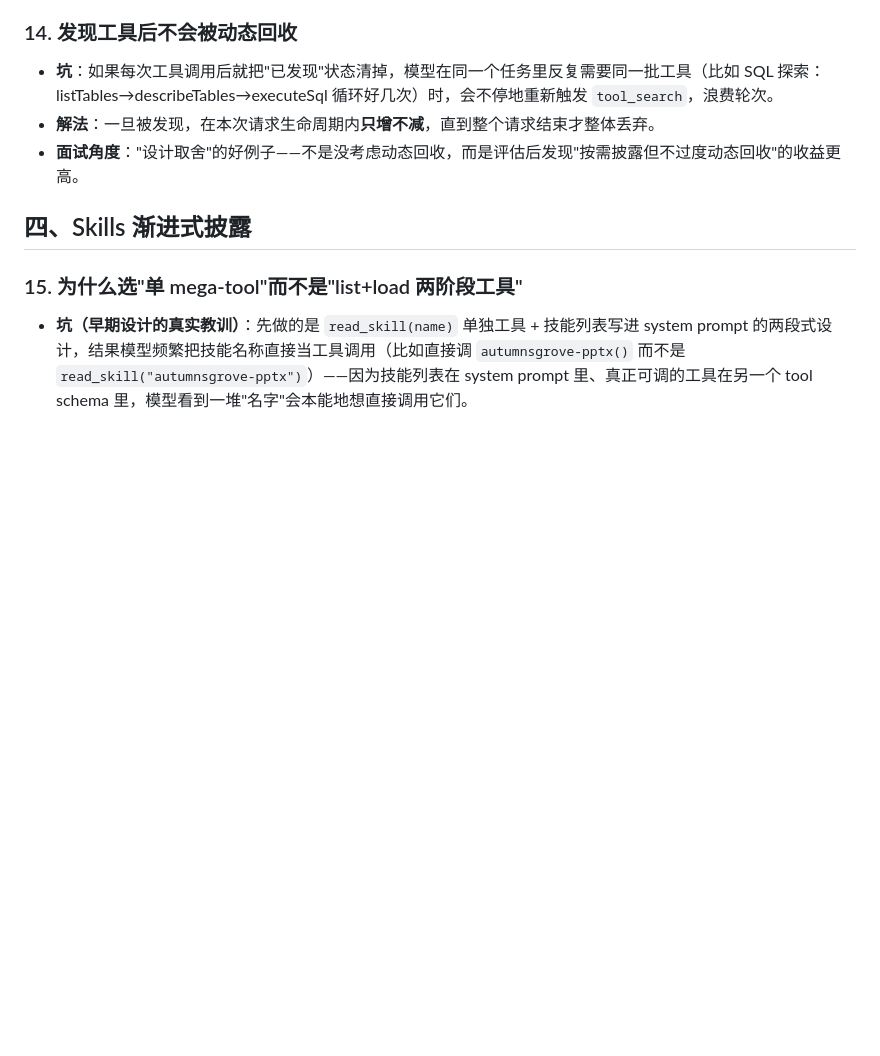
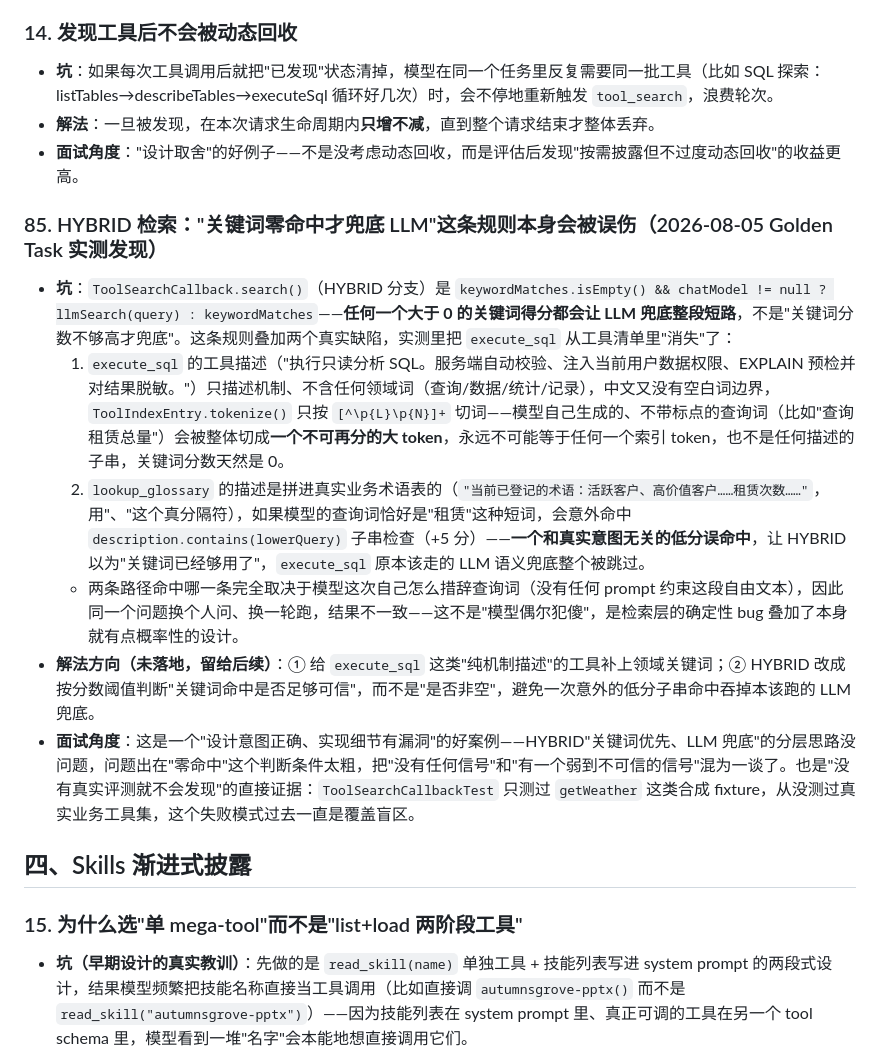
Before and after one commit to renjian-pro/AgentTrail, a Markdown page: docs/engineering-pitfalls-and-highlights.md, the part around the change. GitHub-like rendering; blank space fills up the shorter version.

Commit message:
docs: record ToolSearch HYBRID false-short-circuit as pitfall #85
Root cause of the non-deterministic execute_sql discoverability found
via the Golden Task live eval (docs/golden-task-report-2026-08-05.md):
HYBRID mode short-circuits the LLM fallback on ANY nonzero keyword
score, not a confidence threshold. execute_sql's mechanism-only
description has no domain keywords to match against unpunctuated
Chinese queries (which tokenize as one indivisible blob); meanwhile
lookup_glossary's dynamically-built description can accidentally
substring-match short queries via its comma-joined glossary terms,
producing a low-score false-positive that suppresses the LLM fallback
execute_sql actually needed. Verified by reading ToolIndexEntry.java
and ToolSearchCallback.java directly, not just trusting the
investigating subagent's report.

Local-only per AGENTS.md's documentation policy - not pushed to origin.

Co-Authored-By: Claude Sonnet 5 <noreply@anthropic.com>

```diff
--- a/docs/engineering-pitfalls-and-highlights.md
+++ b/docs/engineering-pitfalls-and-highlights.md
@@ -132,6 +132,14 @@ return List.of(new ChatCompletionMessage(text, Role.ASSISTANT, null, null,
 - **坑**：如果每次工具调用后就把"已发现"状态清掉，模型在同一个任务里反复需要同一批工具（比如 SQL 探索：listTables→describeTables→executeSql 循环好几次）时，会不停地重新触发 `tool_search`，浪费轮次。
 - **解法**：一旦被发现，在本次请求生命周期内**只增不减**，直到整个请求结束才整体丢弃。
 - **面试角度**："设计取舍"的好例子——不是没考虑动态回收，而是评估后发现"按需披露但不过度动态回收"的收益更高。
+
+### 85. HYBRID 检索："关键词零命中才兜底 LLM"这条规则本身会被误伤（2026-08-05 Golden Task 实测发现）
+- **坑**：`ToolSearchCallback.search()`（HYBRID 分支）是 `keywordMatches.isEmpty() && chatModel != null ? llmSearch(query) : keywordMatches`——**任何一个大于 0 的关键词得分都会让 LLM 兜底整段短路**，不是"关键词分数不够高才兜底"。这条规则叠加两个真实缺陷，实测里把 `execute_sql` 从工具清单里"消失"了：
+  1. `execute_sql` 的工具描述（"执行只读分析 SQL。服务端自动校验、注入当前用户数据权限、EXPLAIN 预检并对结果脱敏。"）只描述机制、不含任何领域词（查询/数据/统计/记录），中文又没有空白词边界，`ToolIndexEntry.tokenize()` 只按 `[^\p{L}\p{N}]+` 切词——模型自己生成的、不带标点的查询词（比如"查询租赁总量"）会被整体切成**一个不可再分的大 token**，永远不可能等于任何一个索引 token，也不是任何描述的子串，关键词分数天然是 0。
+  2. `lookup_glossary` 的描述是拼进真实业务术语表的（`"当前已登记的术语：活跃客户、高价值客户……租赁次数……"`，用"、"这个真分隔符），如果模型的查询词恰好是"租赁"这种短词，会意外命中 `description.contains(lowerQuery)` 子串检查（+5 分）——**一个和真实意图无关的低分误命中**，让 HYBRID 以为"关键词已经够用了"，`execute_sql` 原本该走的 LLM 语义兜底整个被跳过。
+  - 两条路径命中哪一条完全取决于模型这次自己怎么措辞查询词（没有任何 prompt 约束这段自由文本），因此同一个问题换个人问、换一轮跑，结果不一致——这不是"模型偶尔犯傻"，是检索层的确定性 bug 叠加了本身就有点概率性的设计。
+- **解法方向（未落地，留给后续）**：① 给 `execute_sql` 这类"纯机制描述"的工具补上领域关键词；② HYBRID 改成按分数阈值判断"关键词命中是否足够可信"，而不是"是否非空"，避免一次意外的低分子串命中吞掉本该跑的 LLM 兜底。
+- **面试角度**：这是一个"设计意图正确、实现细节有漏洞"的好案例——HYBRID"关键词优先、LLM 兜底"的分层思路没问题，问题出在"零命中"这个判断条件太粗，把"没有任何信号"和"有一个弱到不可信的信号"混为一谈了。也是"没有真实评测就不会发现"的直接证据：`ToolSearchCallbackTest` 只测过 `getWeather` 这类合成 fixture，从没测过真实业务工具集，这个失败模式过去一直是覆盖盲区。
 
 ## 四、Skills 渐进式披露
 
```
